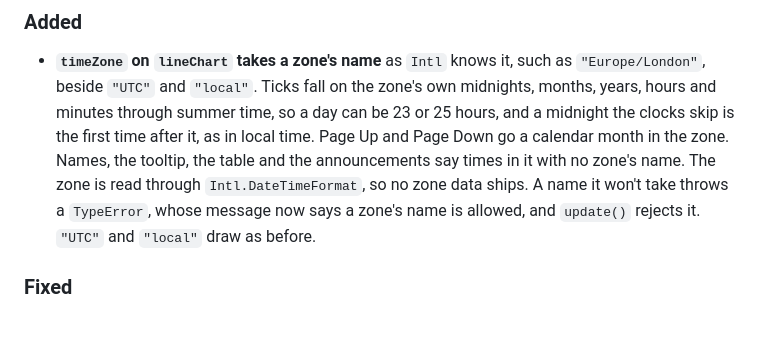
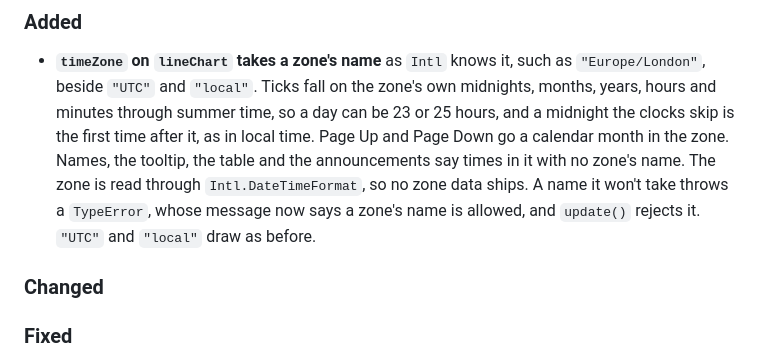
Before and after one commit to Deaversbp/expressive-charts, a Markdown page: CHANGELOG.md, the part around the change. Drawn GitHub-style; blank space fills up the shorter version.

Commit message:
M13 step 3: CHANGELOG's Unreleased has an empty Changed, as the siblings' do
Co-Authored-By: Claude Opus 5.5 <noreply@anthropic.com>

```diff
--- a/CHANGELOG.md
+++ b/CHANGELOG.md
@@ -30,6 +30,8 @@ Everything else can still change in a minor release while the library is 0.x: th
 ### Added
 
 - **`timeZone` on `lineChart` takes a zone's name** as `Intl` knows it, such as `"Europe/London"`, beside `"UTC"` and `"local"`. Ticks fall on the zone's own midnights, months, years, hours and minutes through summer time, so a day can be 23 or 25 hours, and a midnight the clocks skip is the first time after it, as in local time. Page Up and Page Down go a calendar month in the zone. Names, the tooltip, the table and the announcements say times in it with no zone's name. The zone is read through `Intl.DateTimeFormat`, so no zone data ships. A name it won't take throws a `TypeError`, whose message now says a zone's name is allowed, and `update()` rejects it. `"UTC"` and `"local"` draw as before.
+
+### Changed
 
 ### Fixed
 
```
